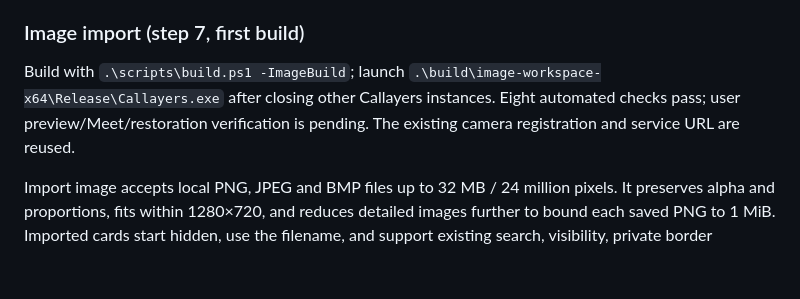
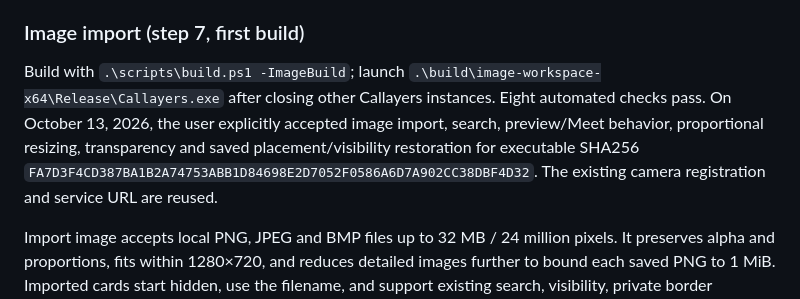
Before and after one commit to MalcolmWeaver/Callayers, a Markdown page: README.md, the part around the change. Drawn GitHub-style; blank space fills up the shorter version.

```diff
--- a/README.md
+++ b/README.md
@@ -55,7 +55,7 @@ Optional resource sampling uses `-GenerationBuild` with the existing measurement
 
 ### Image import (step 7, first build)
 
-Build with `.\scripts\build.ps1 -ImageBuild`; launch `.\build\image-workspace-x64\Release\Callayers.exe` after closing other Callayers instances. Eight automated checks pass; user preview/Meet/restoration verification is pending. The existing camera registration and service URL are reused.
+Build with `.\scripts\build.ps1 -ImageBuild`; launch `.\build\image-workspace-x64\Release\Callayers.exe` after closing other Callayers instances. Eight automated checks pass. On October 13, 2026, the user explicitly accepted image import, search, preview/Meet behavior, proportional resizing, transparency and saved placement/visibility restoration for executable SHA256 `FA7D3F4CD387BA1B2A74753ABB1D84698E2D7052F0586A6D7A902CC38DBF4D32`. The existing camera registration and service URL are reused.
 
 Import image accepts local PNG, JPEG and BMP files up to 32 MB / 24 million pixels. It preserves alpha and proportions, fits within 1280×720, and reduces detailed images further to bound each saved PNG to 1 MiB. Imported cards start hidden, use the filename, and support existing search, visibility, private border movement/corner resizing and saved placement/visibility. The combined library retains the current 16-card limit; rename, stacking and confirmed delete are the next small improvement.
 
```
Also changed, not shown: spec-v2/README.md (+3 -2 lines).
